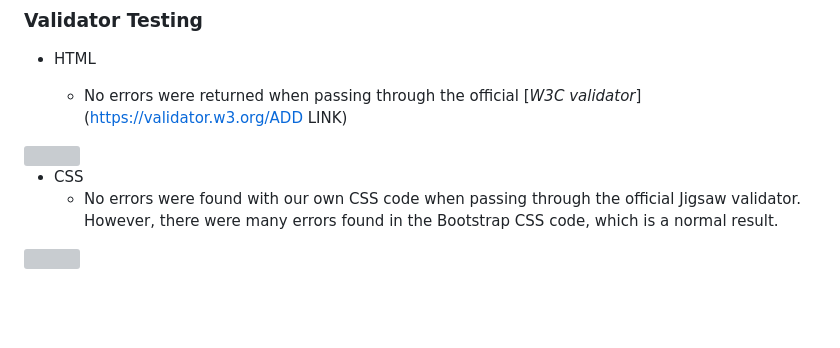
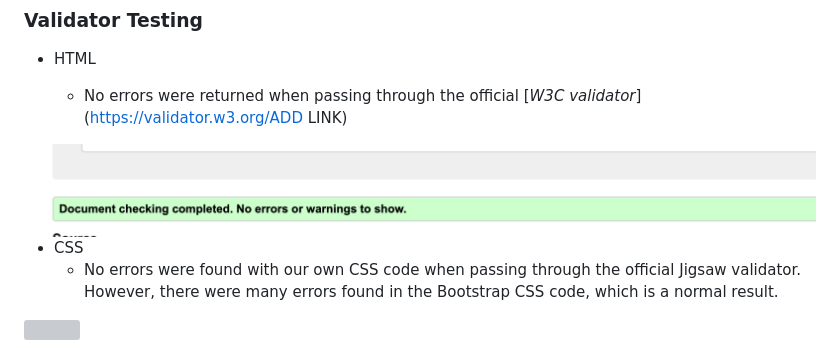
Before and after one commit to alice173/iWeather, a Markdown page: README.md, the part around the change. Drawn GitHub-style; pictures changed too: assets/images/w3c.png (added); blank space fills up the shorter version; grey boxes are pictures that could not be loaded.

Commit message:
add w3c to read me

```diff
--- a/README.md
+++ b/README.md
@@ -128,7 +128,7 @@ The site was tested on the following browsers:
 
   - No errors were returned when passing through the official [_W3C validator_](https://validator.w3.org/ADD LINK)
 
-<img src=IMAGE OF HTML NO ERRORS>
+<img src="assets/images/w3c.png">
 
 - CSS
   - No errors were found with our own CSS code when passing through the official Jigsaw validator. However, there were many errors found in the Bootstrap CSS code, which is a normal result.
```
